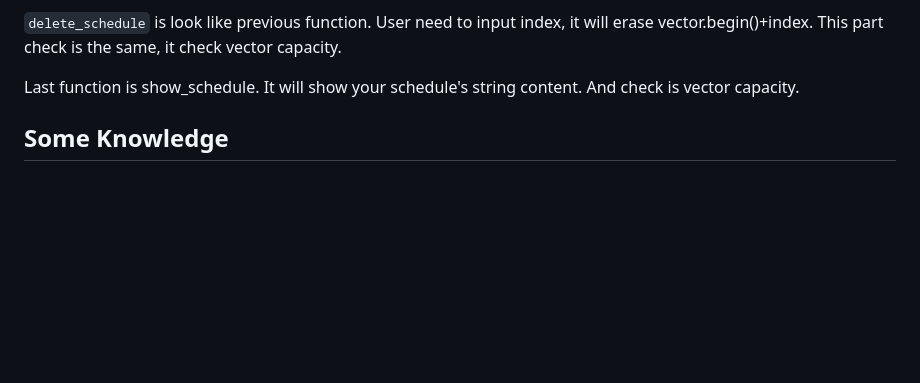
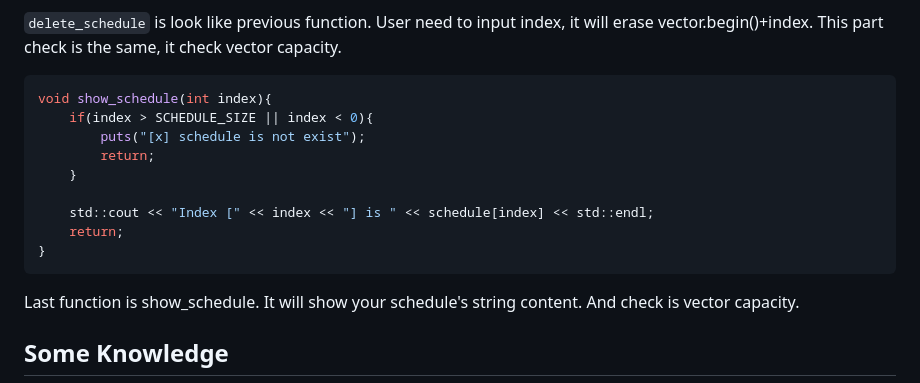
Before and after one commit to Naupjjin/2025-AIS3-pre-exam-challenge, a Markdown page: MyGO-schedule-manager-beta/solver/README.md, the part around the change printed below. GitHub-like rendering; blank space fills up the shorter version.

````diff
--- a/MyGO-schedule-manager-beta/solver/README.md
+++ b/MyGO-schedule-manager-beta/solver/README.md
@@ -25,6 +80,17 @@ And it will check your input not bigger than vector capacity(It is so strange, b
 User need to input index, it will erase vector.begin()+index.
 This part check is the same, it check vector capacity.
 
+```c
+void show_schedule(int index){
+    if(index > SCHEDULE_SIZE || index < 0){
+        puts("[x] schedule is not exist");
+        return;
+    }
+
+    std::cout << "Index [" << index << "] is " << schedule[index] << std::endl;
+    return;
+}
+```
 
 Last function is show_schedule. It will show your schedule's string content.
 And check is vector capacity.
````
Also changed, not shown: other parts of MyGO-schedule-manager-beta/solver/README.md (+55 -0 lines).
